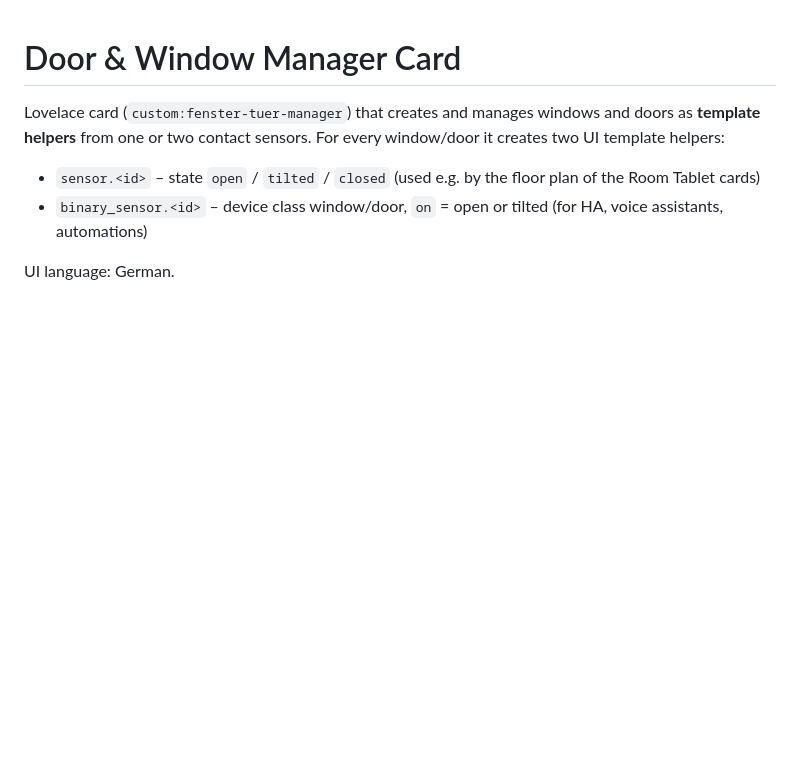
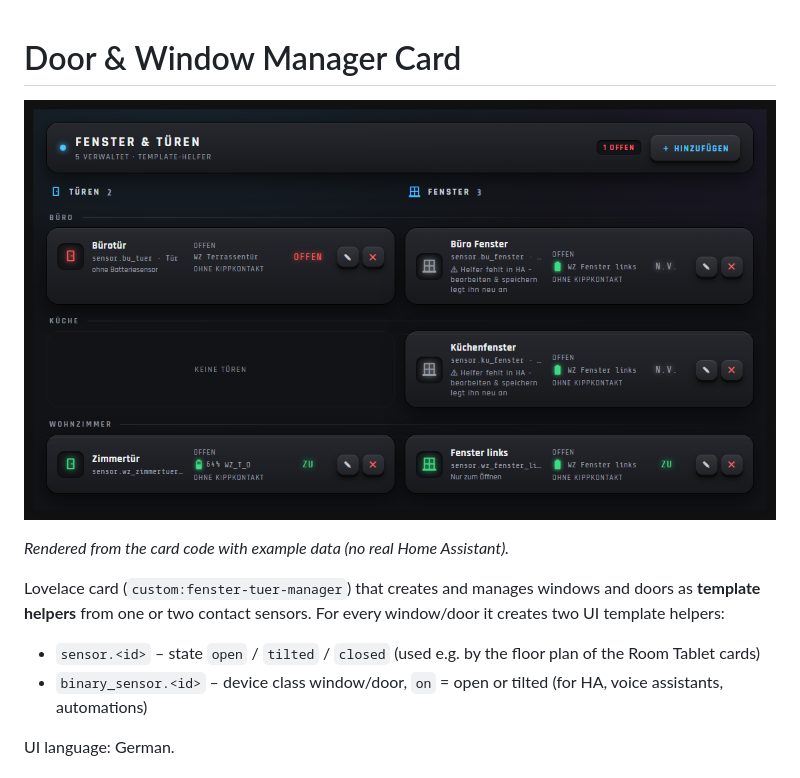
Before and after one commit to SysriX/door_window_manager_ha_card, a Markdown page: README.md, the part around the change. Drawn GitHub-style; pictures changed too: docs/images/preview.png (added); blank space fills up the shorter version.

Commit message:
Add preview images to README

```diff
--- a/README.md
+++ b/README.md
@@ -1,4 +1,8 @@
 # Door & Window Manager Card
+
+![Door & Window Manager Card preview](docs/images/preview.png)
+
+*Rendered from the card code with example data (no real Home Assistant).*
 
 Lovelace card (`custom:fenster-tuer-manager`) that creates and manages windows and doors as **template helpers** from one or two contact sensors. For every window/door it creates two UI template helpers:
 
```
